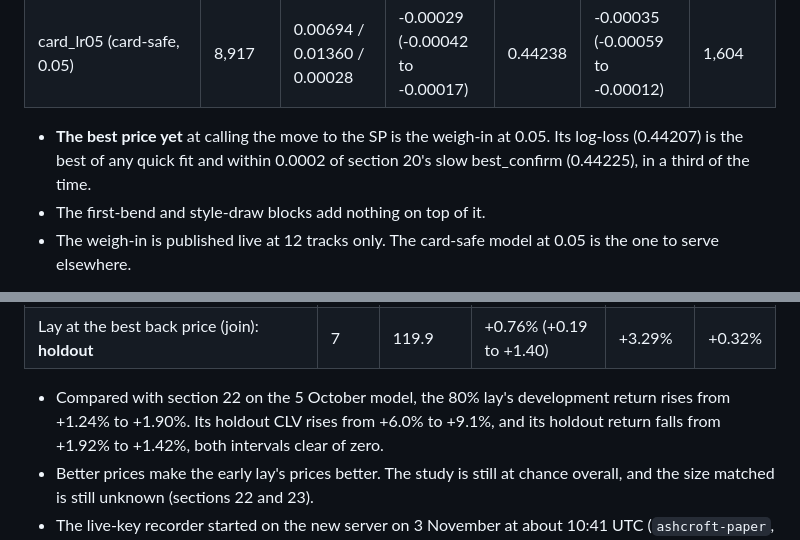
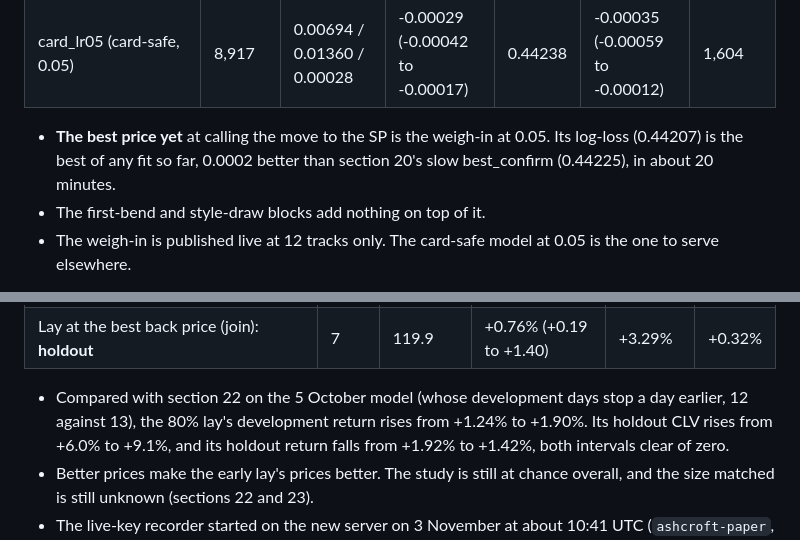
Before and after one commit to tomwilson41986/ashcroft, a Markdown page: reports/greyhound_model.md, 2 parts joined by grey strips. GitHub-like rendering.

Commit message:
Section 24: the weigh-in at 0.05 beats best_confirm's log-loss; note the day sets differ from section 22
Co-Authored-By: Claude Opus 5.5 <noreply@anthropic.com>
Claude-Session: https://claude.ai/code/session_01WEGEbKCzjm1MdA3iqzwiH7

```diff
--- a/reports/greyhound_model.md
+++ b/reports/greyhound_model.md
@@ -1038,7 +1038,7 @@ stopping, under the 10,000-round cap.
 | card_lr05 (card-safe, 0.05) | 8,917 | 0.00694 / 0.01360 / 0.00028 | -0.00029 (-0.00042 to -0.00017) | 0.44238 | -0.00035 (-0.00059 to -0.00012) | 1,604 |
 
 - **The best price yet** at calling the move to the SP is the weigh-in at 0.05. Its log-loss (0.44207) is the best of
-  any quick fit and within 0.0002 of section 20's slow best_confirm (0.44225), in a third of the time.
+  any fit so far, 0.0002 better than section 20's slow best_confirm (0.44225), in about 20 minutes.
 - The first-bend and style-draw blocks add nothing on top of it.
 - The weigh-in is published live at 12 tracks only. The card-safe model at 0.05 is the one to serve elsewhere.
 
@@ -1055,7 +1055,7 @@ stopping, under the 10,000-round cap.
 | Lay at the best back price (join): development | 13 | 115.8 | +1.06% (-0.10 to +2.91) | +0.97% | -0.71% |
 | Lay at the best back price (join): **holdout** | 7 | 119.9 | +0.76% (+0.19 to +1.40) | +3.29% | +0.32% |
 
-- Compared with section 22 on the 5 October model, the 80% lay's development return rises from +1.24% to +1.90%. Its
+- Compared with section 22 on the 5 October model (whose development days stop a day earlier, 12 against 13), the 80% lay's development return rises from +1.24% to +1.90%. Its
   holdout CLV rises from +6.0% to +9.1%, and its holdout return falls from +1.92% to +1.42%, both intervals clear of
   zero.
 - Better prices make the early lay's prices better. The study is still at chance overall, and the size matched is
```
